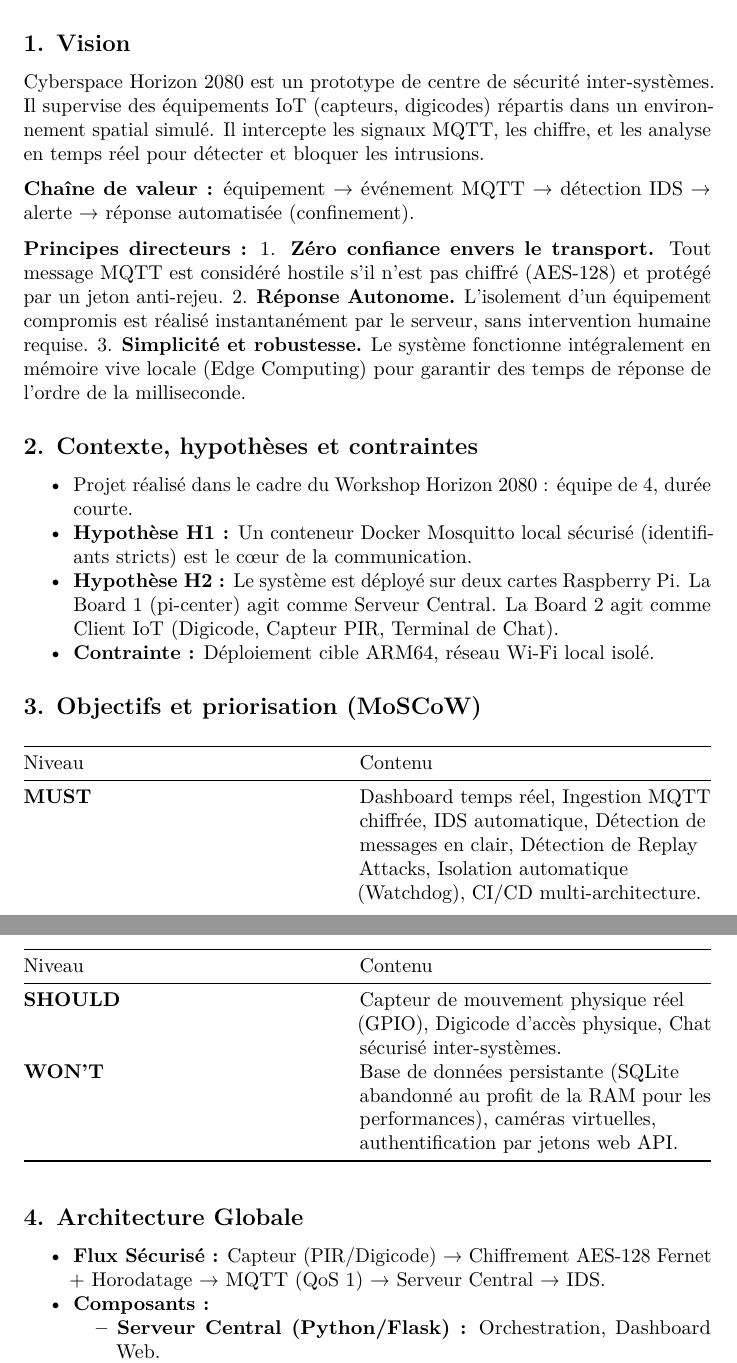
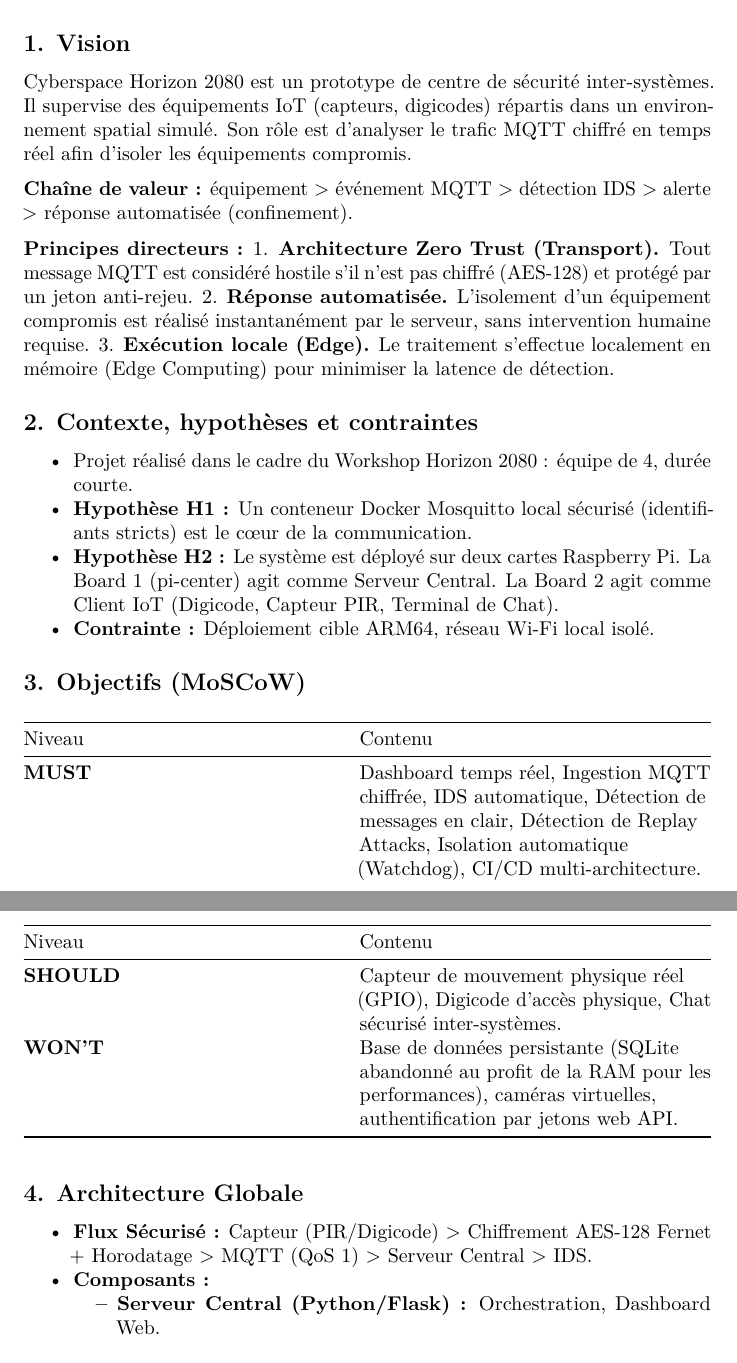
Before and after one commit to LefevreGregoire/workshop-b3-iot, a LaTeX document (Workshop2026-B3-G1-Dossier.tex): two parts of pages 1 and 2 of 3, joined at a grey line, cut so that both start at the same text. Compiled offline with pdfLaTeX.

Commit message:
docs: finalize CDC wording and regenerate PDF/TeX

```diff
--- a/Workshop2026-B3-G1-Dossier.tex
+++ b/Workshop2026-B3-G1-Dossier.tex
@@ -78,21 +78,21 @@
 
 Cyberspace Horizon 2080 est un prototype de centre de sécurité
 inter-systèmes. Il supervise des équipements IoT (capteurs, digicodes)
-répartis dans un environnement spatial simulé. Il intercepte les signaux
-MQTT, les chiffre, et les analyse en temps réel pour détecter et bloquer
-les intrusions.
+répartis dans un environnement spatial simulé. Son rôle est d'analyser
+le trafic MQTT chiffré en temps réel afin d'isoler les équipements
+compromis.
 
-\textbf{Chaîne de valeur :} équipement → événement MQTT → détection IDS
-→ alerte → réponse automatisée (confinement).
+\textbf{Chaîne de valeur :} équipement \textgreater{} événement MQTT
+\textgreater{} détection IDS \textgreater{} alerte \textgreater{}
+réponse automatisée (confinement).
 
-\textbf{Principes directeurs :} 1. \textbf{Zéro confiance envers le
-transport.} Tout message MQTT est considéré hostile s'il n'est pas
+\textbf{Principes directeurs :} 1. \textbf{Architecture Zero Trust
+(Transport).} Tout message MQTT est considéré hostile s'il n'est pas
 chiffré (AES-128) et protégé par un jeton anti-rejeu. 2. \textbf{Réponse
-Autonome.} L'isolement d'un équipement compromis est réalisé
+automatisée.} L'isolement d'un équipement compromis est réalisé
 instantanément par le serveur, sans intervention humaine requise. 3.
-\textbf{Simplicité et robustesse.} Le système fonctionne intégralement
-en mémoire vive locale (Edge Computing) pour garantir des temps de
-réponse de l'ordre de la milliseconde.
+\textbf{Exécution locale (Edge).} Le traitement s'effectue localement en
+mémoire (Edge Computing) pour minimiser la latence de détection.
 
 \subsection{2. Contexte, hypothèses et
 contraintes}\label{contexte-hypothuxe8ses-et-contraintes}
@@ -115,8 +115,7 @@
   isolé.
 \end{itemize}
 
-\subsection{3. Objectifs et priorisation
-(MoSCoW)}\label{objectifs-et-priorisation-moscow}
+\subsection{3. Objectifs (MoSCoW)}\label{objectifs-moscow}
 
 \begin{longtable}[]{@{}
   >{\raggedright\arraybackslash}p{(\columnwidth - 2\tabcolsep) * \real{0.4706}}
@@ -146,8 +145,9 @@
 \begin{itemize}
 \tightlist
 \item
-  \textbf{Flux Sécurisé :} Capteur (PIR/Digicode) → Chiffrement AES-128
-  Fernet + Horodatage → MQTT (QoS 1) → Serveur Central → IDS.
+  \textbf{Flux Sécurisé :} Capteur (PIR/Digicode) \textgreater{}
+  Chiffrement AES-128 Fernet + Horodatage \textgreater{} MQTT (QoS 1)
+  \textgreater{} Serveur Central \textgreater{} IDS.
 \item
   \textbf{Composants :}
 
```
Also changed, not shown: Workshop2026-B3-G1-Dossier.md (+7 -7 lines), Workshop2026-B3-G1-Dossier.pdf.
